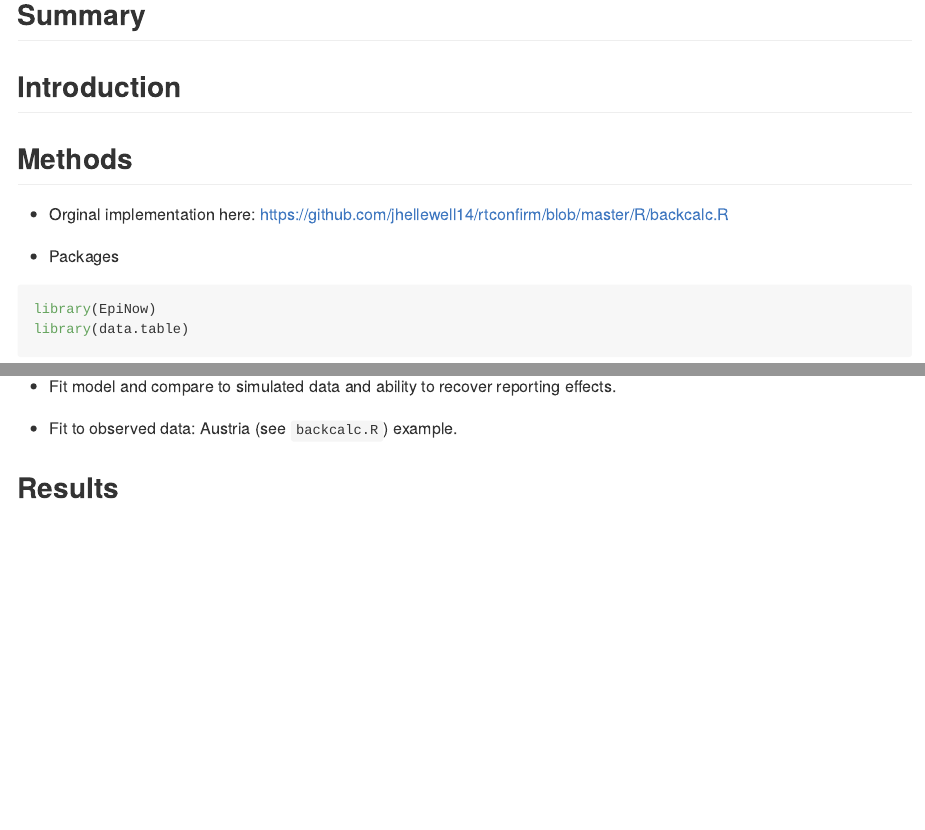
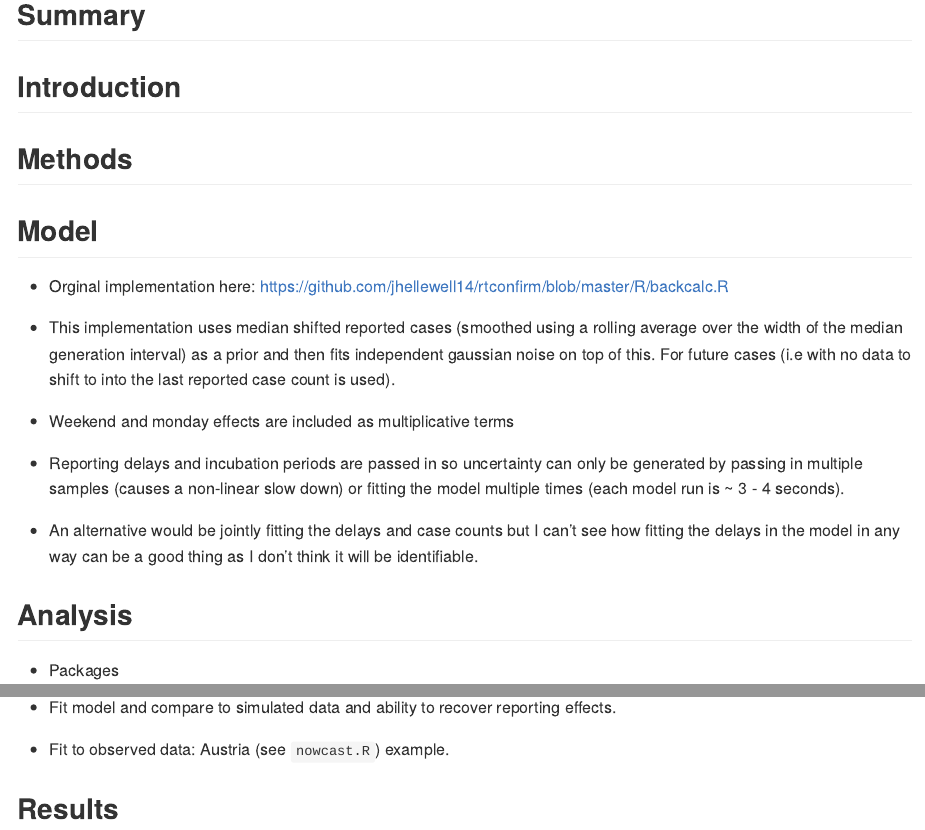
Before and after one commit to epiforecasts/backcalc, an R Markdown document (report.Rmd): the page in a window 1100 px wide, from 250 px down, and a second part further down, joined at a grey line. Rendered offline with R 4.5, knitr and Pandoc, with nearby package versions; some code elsewhere in the file could not run offline.

Commit message:
mini model write up

```diff
--- a/report.Rmd
+++ b/report.Rmd
@@ -12,7 +12,19 @@ output: github_document
 
 ## Methods
 
+## Model
+
 * Orginal implementation here: https://github.com/jhellewell14/rtconfirm/blob/master/R/backcalc.R
+
+* This implementation uses median shifted reported cases (smoothed using a rolling average over the width of the median generation interval) as a prior and then fits independent gaussian noise on top of this. For future cases (i.e with no data to shift to into the last reported case count is used).
+
+* Weekend and monday effects are included as multiplicative terms
+
+* Reporting delays and incubation periods are passed in so uncertainty can only be generated by passing in multiple samples (causes a non-linear slow down) or fitting the model multiple times (each model run is ~ 3 - 4 seconds).
+
+* An alternative would be jointly fitting the delays and case counts but I can't see how fitting the delays in the model in any way can be a good thing as I don't think it will be  identifiable.
+
+## Analysis
 
 * Packages
 
@@ -55,7 +67,7 @@ simmulated_cases
 
 * Fit model and compare to simulated data and ability to recover reporting effects.
 
-* Fit to observed data: Austria (see `backcalc.R`) example.
+* Fit to observed data: Austria (see `nowcast.R`) example.
 
 ## Results
 
```
Also changed, not shown: report.md (added), report.Rmd (2 more changed lines), 1 other file.
